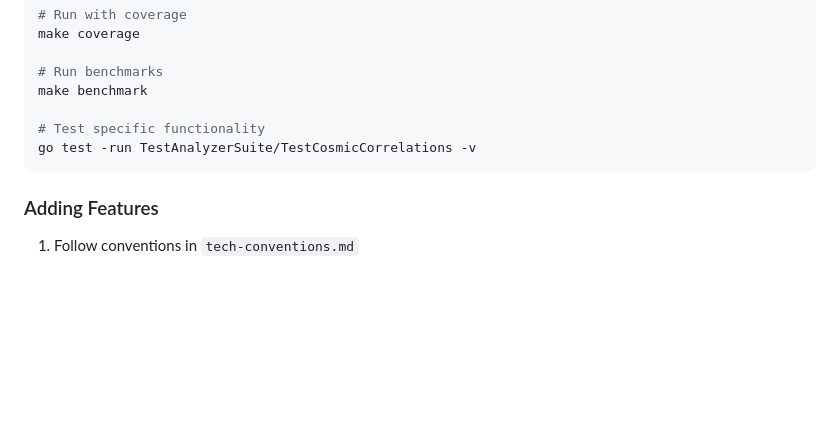
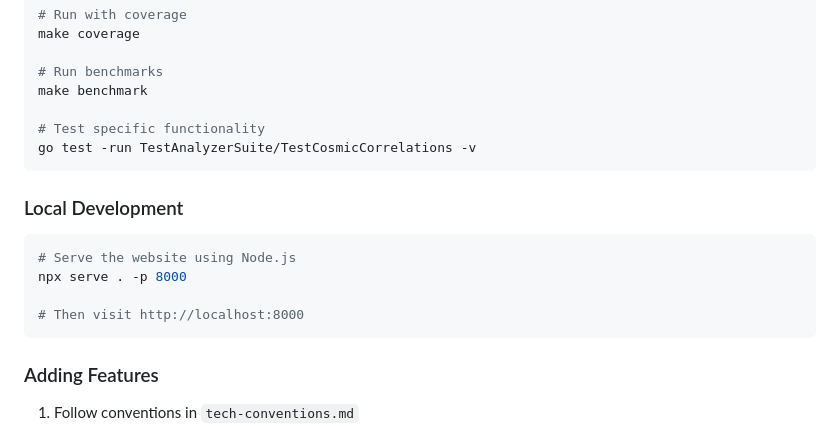
Before and after one commit to mrz1836/go-lucky, a Markdown page: README.md, the part around the change. Rendered like a GitHub page; blank space fills up the shorter version.

````diff
--- a/README.md
+++ b/README.md
@@ -213,6 +213,15 @@ make benchmark
 go test -run TestAnalyzerSuite/TestCosmicCorrelations -v
 ```
 
+### Local Development
+
+```bash
+# Serve the website using Node.js
+npx serve . -p 8000
+
+# Then visit http://localhost:8000
+```
+
 ### Adding Features
 1. Follow conventions in `tech-conventions.md`
 2. Use context-first design
````
